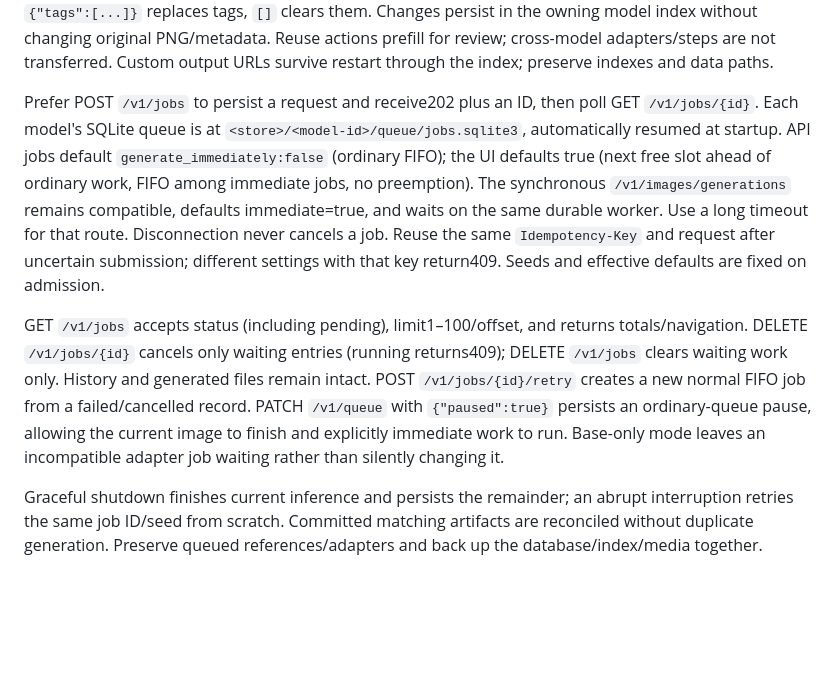
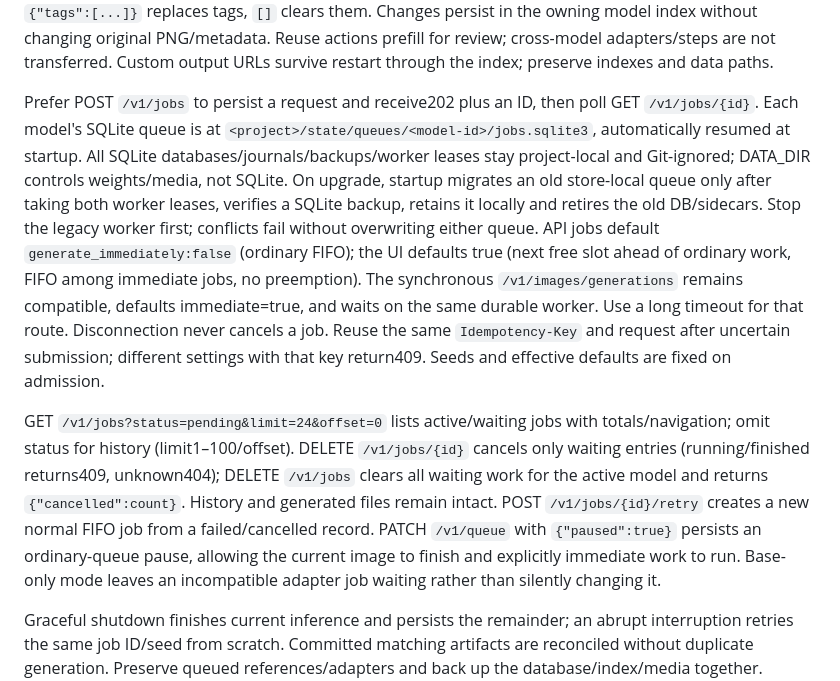
Before and after one commit to ashwinmahesh/ImageGen-Service, a Markdown page: skill/image-model-server/SKILL.md, the part around the change. Rendered like a GitHub page; blank space fills up the shorter version.

```diff
--- a/skill/image-model-server/SKILL.md
+++ b/skill/image-model-server/SKILL.md
@@ -17,8 +17,8 @@ For variations, pass an absolute `reference_image`, or POST raw image bytes to `
 
 The webpage `/` offers generation/reference controls. `/gallery` and GET `/v1/images` combine all model roots, searchable by prompt/tags/model and paginated using limit1–100(default24),offset,sort. Exact repeated tag filters combine with q. Read `/v1/images/{id}` for settings; PATCH `/v1/images/{id}/tags` with `{"tags":[...]}` replaces tags, `[]` clears them. Changes persist in the owning model index without changing original PNG/metadata. Reuse actions prefill for review; cross-model adapters/steps are not transferred. Custom output URLs survive restart through the index; preserve indexes and data paths.
 
-Prefer POST `/v1/jobs` to persist a request and receive202 plus an ID, then poll GET `/v1/jobs/{id}`. Each model's SQLite queue is at `<store>/<model-id>/queue/jobs.sqlite3`, automatically resumed at startup. API jobs default `generate_immediately:false` (ordinary FIFO); the UI defaults true (next free slot ahead of ordinary work, FIFO among immediate jobs, no preemption). The synchronous `/v1/images/generations` remains compatible, defaults immediate=true, and waits on the same durable worker. Use a long timeout for that route. Disconnection never cancels a job. Reuse the same `Idempotency-Key` and request after uncertain submission; different settings with that key return409. Seeds and effective defaults are fixed on admission.
+Prefer POST `/v1/jobs` to persist a request and receive202 plus an ID, then poll GET `/v1/jobs/{id}`. Each model's SQLite queue is at `<project>/state/queues/<model-id>/jobs.sqlite3`, automatically resumed at startup. All SQLite databases/journals/backups/worker leases stay project-local and Git-ignored; DATA_DIR controls weights/media, not SQLite. On upgrade, startup migrates an old store-local queue only after taking both worker leases, verifies a SQLite backup, retains it locally and retires the old DB/sidecars. Stop the legacy worker first; conflicts fail without overwriting either queue. API jobs default `generate_immediately:false` (ordinary FIFO); the UI defaults true (next free slot ahead of ordinary work, FIFO among immediate jobs, no preemption). The synchronous `/v1/images/generations` remains compatible, defaults immediate=true, and waits on the same durable worker. Use a long timeout for that route. Disconnection never cancels a job. Reuse the same `Idempotency-Key` and request after uncertain submission; different settings with that key return409. Seeds and effective defaults are fixed on admission.
 
-GET `/v1/jobs` accepts status (including pending), limit1–100/offset, and returns totals/navigation. DELETE `/v1/jobs/{id}` cancels only waiting entries (running returns409); DELETE `/v1/jobs` clears waiting work only. History and generated files remain intact. POST `/v1/jobs/{id}/retry` creates a new normal FIFO job from a failed/cancelled record. PATCH `/v1/queue` with `{"paused":true}` persists an ordinary-queue pause, allowing the current image to finish and explicitly immediate work to run. Base-only mode leaves an incompatible adapter job waiting rather than silently changing it.
+GET `/v1/jobs?status=pending&limit=24&offset=0` lists active/waiting jobs with totals/navigation; omit status for history (limit1–100/offset). DELETE `/v1/jobs/{id}` cancels only waiting entries (running/finished returns409, unknown404); DELETE `/v1/jobs` clears all waiting work for the active model and returns `{"cancelled":count}`. History and generated files remain intact. POST `/v1/jobs/{id}/retry` creates a new normal FIFO job from a failed/cancelled record. PATCH `/v1/queue` with `{"paused":true}` persists an ordinary-queue pause, allowing the current image to finish and explicitly immediate work to run. Base-only mode leaves an incompatible adapter job waiting rather than silently changing it.
 
 Graceful shutdown finishes current inference and persists the remainder; an abrupt interruption retries the same job ID/seed from scratch. Committed matching artifacts are reconciled without duplicate generation. Preserve queued references/adapters and back up the database/index/media together. Missing SSDs fail without fallback. GPU_LOCK_FILE or ignored storage.json gpu_lock_file selects a cooperative accelerator lock; this Mac uses the voice services' existing SSD lock. Pending jobs wait for it; it does not unload idle resident models. Inspect `/health.queue` for counts, pause/stage/error. Do not clear user queues or interrupt active work for validation. For actual GPU verification, `make smoke` generates/decodes a512px image using the active defaults. Distinguish this from unit tests. Chroma loads/reclaims GPU weights per request and can be slow. Do not start additional GPU models merely to read catalog or docs. Report the selected model, mode, URL, paths and actual checks; retain media, weights, local settings, catalogs and storage symlinks outside Git.
```
Also changed, not shown: README.md (+24 -8 lines), docs/screenshots/gallery.png (added), docs/screenshots/generator.png (added), docs/screenshots/queue.png (added), 8 other files.
